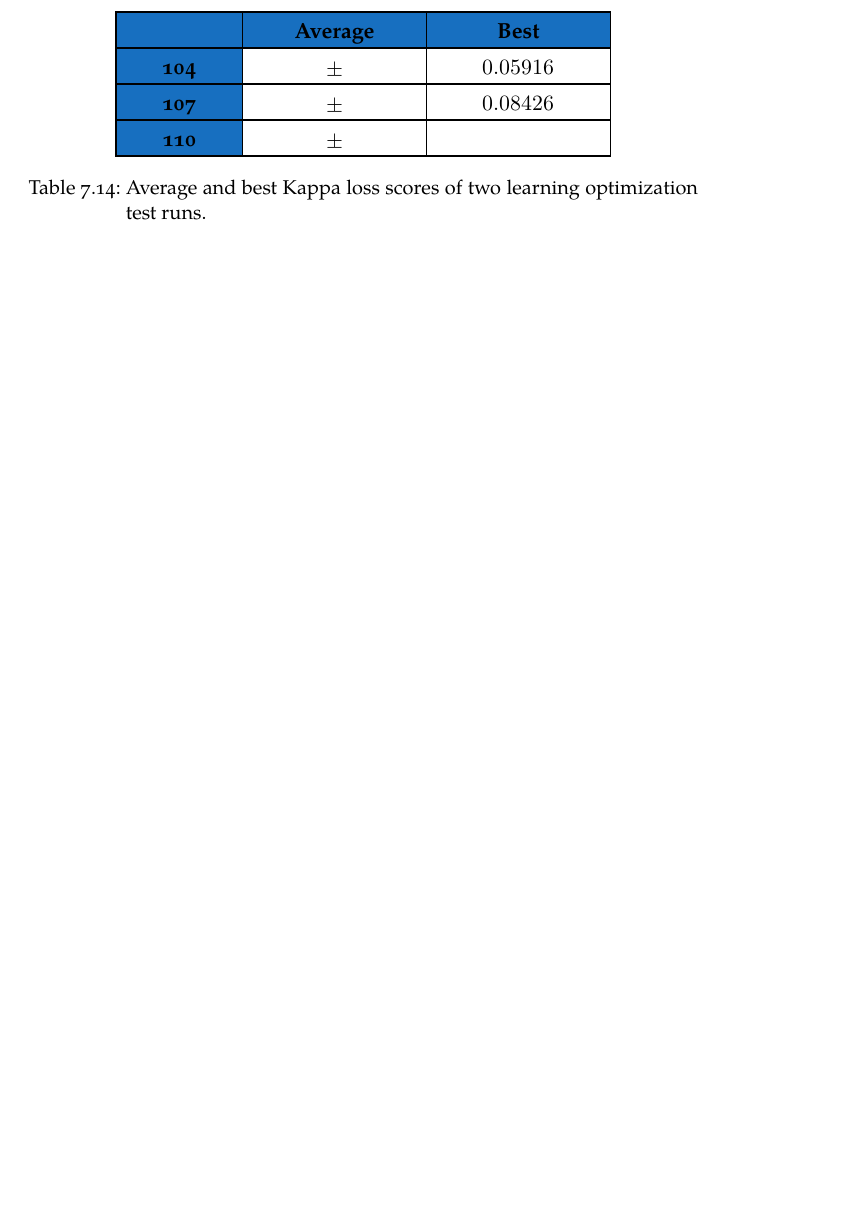
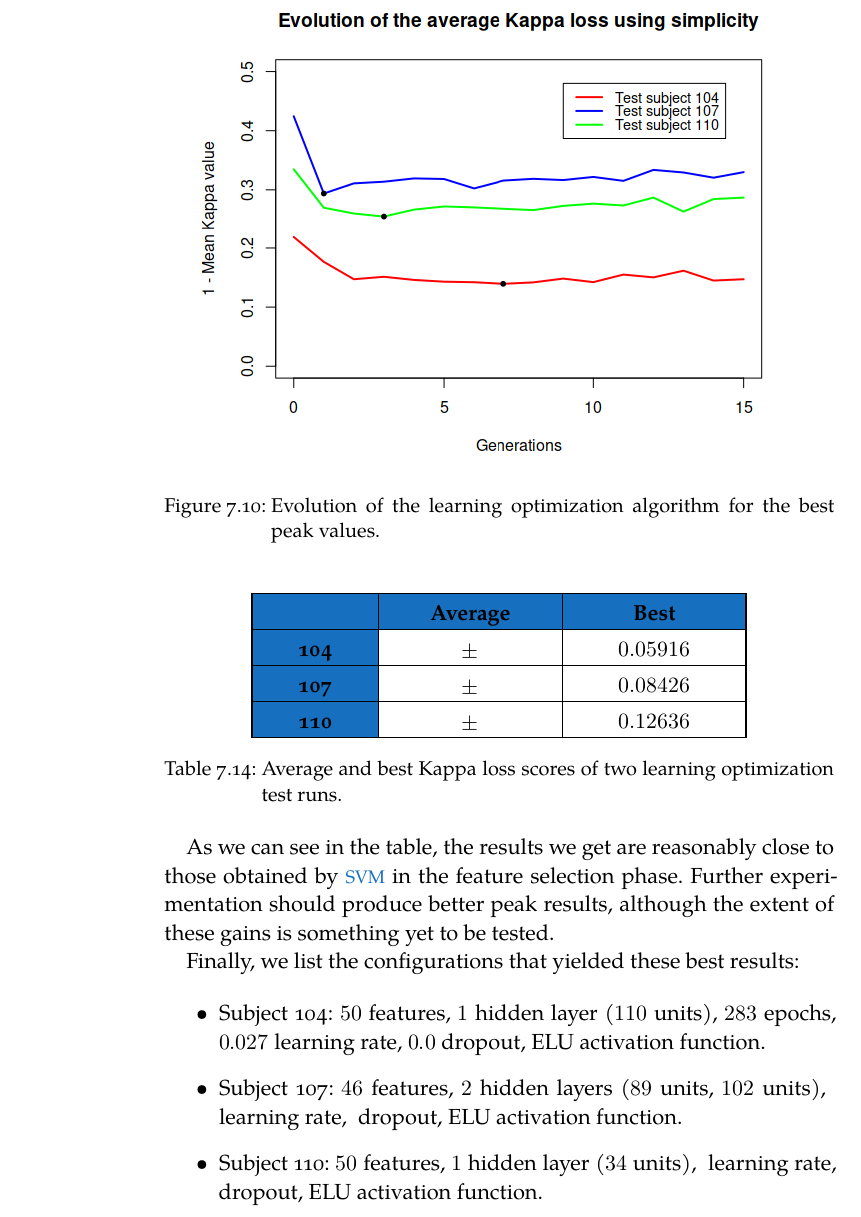
Before and after one commit to jleon95/UGR_TFG, a LaTeX thesis (doc/Thesis.tex, which reads doc/Chapters/Chapter07.tex): part of page 71 of 73 before the commit and part of page 72 of 74 after it, cut at the place of the change, the shorter picture padded with empty space. Compiled offline with XeLaTeX; a missing font is replaced by an installed copy or a similar font.

Commit message:
Added placeholders for when results are out and finished section

```diff
--- a/doc/Chapters/Chapter07.tex
+++ b/doc/Chapters/Chapter07.tex
@@ -845 +845,2 @@ In this chapter, we start by detailing in section \ref{sec:technologies} the cho
 
+	\begin{figure}[bth]
@@ -849,5 +847,9 @@ In this chapter, we start by detailing in section \ref{sec:technologies} the cho
 
-	% \end{figure}
+		\myfloatalign
+		\includegraphics[width=0.9\textwidth]{gfx/SO_SimplicityEvolution.png} %gfx/LO_KappaEvolution.png
+		\caption[Evolution of the learning optimization algorithm]{Evolution of the learning optimization algorithm for the best peak values.}\label{gfx:learning_evolution}
+
+	\end{figure}
 
 	\begin{table}[h]
 
@@ -864,7 +866,7 @@ In this chapter, we start by detailing in section \ref{sec:technologies} the cho
             \hline
             \cellcolor{RoyalBlue}\textbf{107} & $ \pm $ & $0.08426$ \\
             \hline
-            \cellcolor{RoyalBlue}\textbf{110} & $ \pm $ & $ $ \\
+            \cellcolor{RoyalBlue}\textbf{110} & $ \pm $ & $0.12636$ \\
             \hline
 
         \end{tabular}
@@ -872,3 +874,21 @@ In this chapter, we start by detailing in section \ref{sec:technologies} the cho
         \caption{Average and best Kappa loss scores of two learning optimization test runs.}\label{table:average_best_learning}
 
     \end{table}
+
+    As we can see in the table, the results we get are reasonably close to those obtained by \acs{SVM} in the feature selection phase. Further experimentation should produce better peak results, although the extent of these gains is something yet to be tested.
+
+    Finally, we list the configurations that yielded these best results:
+
+    \begin{itemize}
+
+    	\item
+    	Subject 104: $50$ features, $1$ hidden layer ($110$ units), $283$ epochs, $0.027$ learning rate, $0.0$ dropout, ELU activation function.
+
+    	\item
+    	Subject 107: $46$ features, $2$ hidden layers ($89$ units, $102$ units), $ $ learning rate, $ $ dropout, ELU activation function.
+
+    	\item
+    	Subject 110: $50$ features, $1$ hidden layer ($34$ units), $ $ learning rate, $ $ dropout, ELU activation function.
+
+
+    \end{itemize}
```
Also changed, not shown: doc/Chapters/Chapter07.tex (9 more changed lines).
